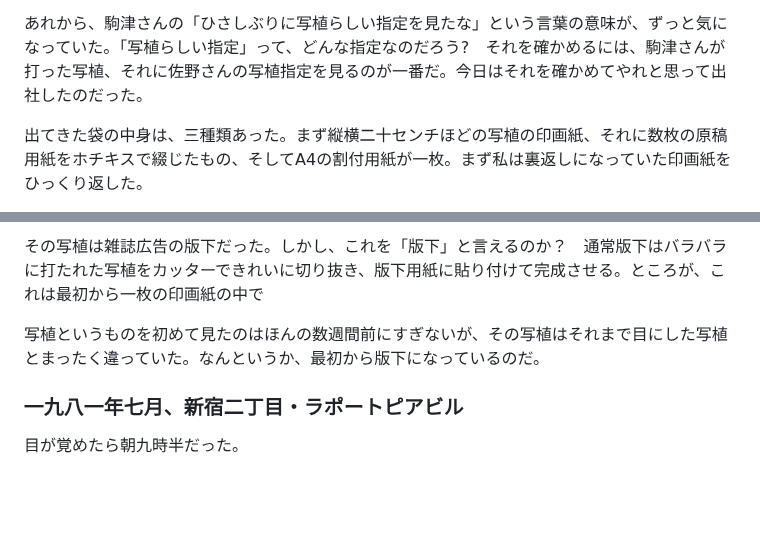
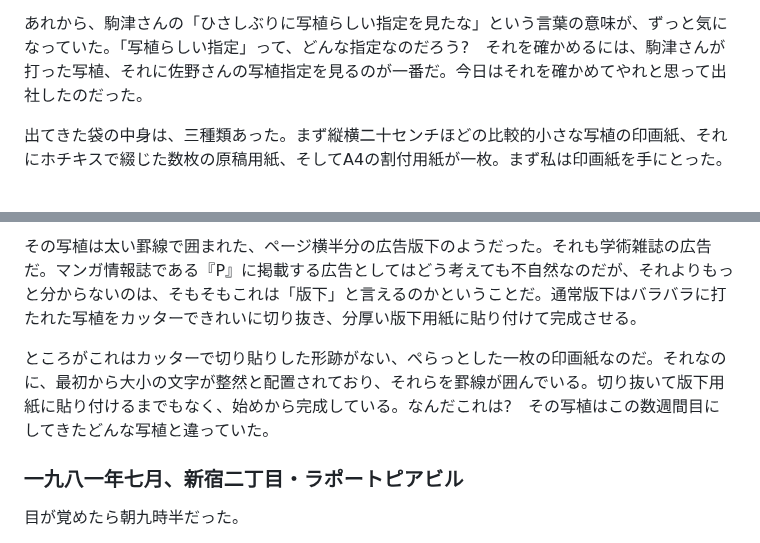
Before and after one commit to ogwata/tategumi, a Markdown page: syasyokuya.md, 2 parts joined by grey strips. Drawn GitHub-style; blank space fills up the shorter version.

Commit message:
2024/07/14-2

```diff
--- a/syasyokuya.md
+++ b/syasyokuya.md
@@ -169,5 +169,5 @@ lang: 'ja'
 
 あれから、駒津さんの「ひさしぶりに写植らしい指定を見たな」という言葉の意味が、ずっと気になっていた。「写植らしい指定」って、どんな指定なのだろう<span style="text-combine-upright: all">?</span>　それを確かめるには、駒津さんが打った写植、それに佐野さんの写植指定を見るのが一番だ。今日はそれを確かめてやれと思って出社したのだった。
 
-出てきた袋の中身は、三種類あった。まず縦横二十センチほどの写植の印画紙、それに数枚の原稿用紙をホチキスで綴じたもの、そして<span style="text-combine-upright: all">A</span><span style="text-combine-upright: all">4</span>の割付用紙が一枚。まず私は裏返しになっていた印画紙をひっくり返した。
+出てきた袋の中身は、三種類あった。まず縦横二十センチほどの比較的小さな写植の印画紙、それにホチキスで綴じた数枚の原稿用紙、そして<span style="text-combine-upright: all">A</span><span style="text-combine-upright: all">4</span>の割付用紙が一枚。まず私は印画紙を手にとった。
 
@@ -175,10 +175,7 @@ lang: 'ja'
 
-その写植は雑誌広告の版下だった。しかし、これを「版下」と言えるのか？　通常版下はバラバラに打たれた写植をカッターできれいに切り抜き、版下用紙に貼り付けて完成させる。ところが、これは最初から一枚の印画紙の中で
+その写植は太い罫線で囲まれた、ページ横半分の広告版下のようだった。それも学術雑誌の広告だ。マンガ情報誌である『<span style="text-combine-upright: all">P</span>』に掲載する広告としてはどう考えても不自然なのだが、それよりもっと分からないのは、そもそもこれは「版下」と言えるのかということだ。通常版下はバラバラに打たれた写植をカッターできれいに切り抜き、分厚い版下用紙に貼り付けて完成させる。
 
-
-
-
-写植というものを初めて見たのはほんの数週間前にすぎないが、その写植はそれまで目にした写植とまったく違っていた。なんというか、最初から版下になっているのだ。
+ところがこれはカッターで切り貼りした形跡がない、ぺらっとした一枚の印画紙なのだ。それなのに、最初から大小の文字が整然と配置されており、それらを罫線が囲んでいる。切り抜いて版下用紙に貼り付けるまでもなく、始めから完成している。なんだこれは<span style="text-combine-upright: all">?</span>　その写植はこの数週間目にしてきたどんな写植と違っていた。
 
 
 ### 一九八一年七月、新宿二丁目・ラポートピアビル
```
Also changed, not shown: other parts of syasyokuya.md (+1 -1 lines).
